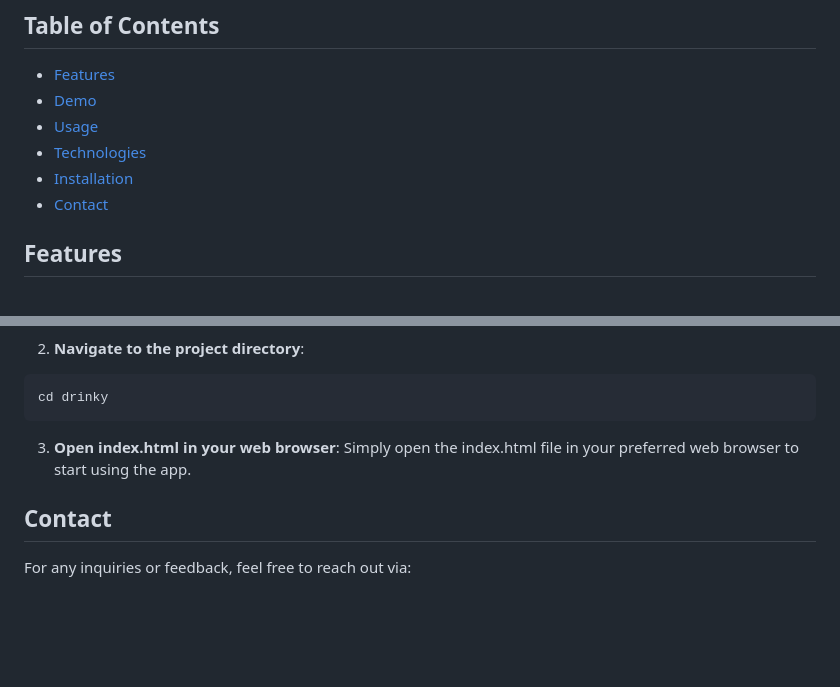
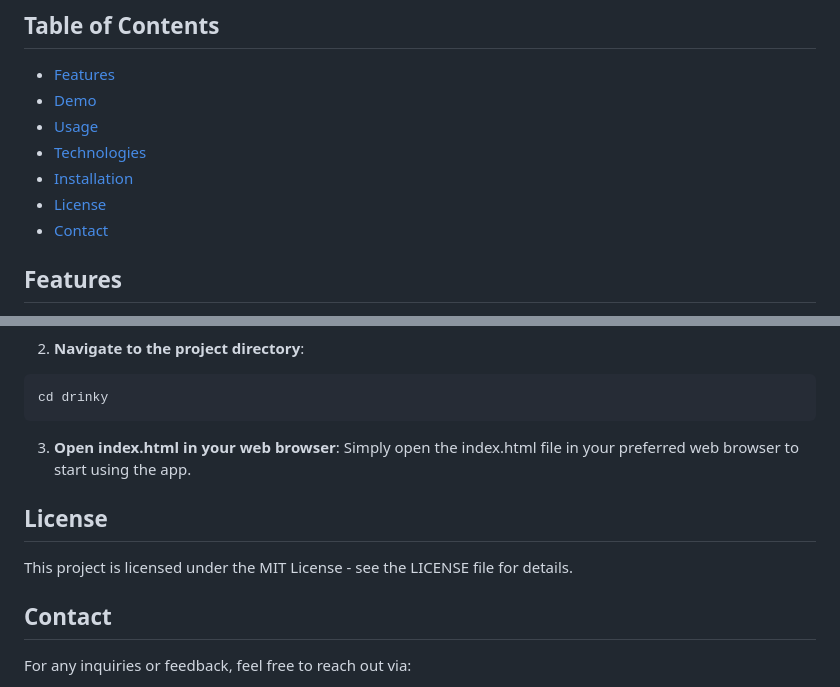
Before and after one commit to horlesq/Drinky, a Markdown page: README.md, 2 parts joined by grey strips. Drawn GitHub-style; blank space fills up the shorter version.

````diff
--- a/README.md
+++ b/README.md
@@ -11,6 +11,7 @@ A web application for tracking drinking sessions, whether at a pub or outdoors.
 - [Usage](#usage)
 - [Technologies](#technologies)
 - [Installation](#installation)
+- [License](#license)
 - [Contact](#contact)
 
 ## Features
@@ -61,6 +62,9 @@ cd drinky
 ```
 3. **Open index.html in your web browser**: Simply open the index.html file in your preferred web browser to start using the app.
 
+## License
+This project is licensed under the MIT License - see the LICENSE file for details.
+
 ## Contact
 
 For any inquiries or feedback, feel free to reach out via:
````
